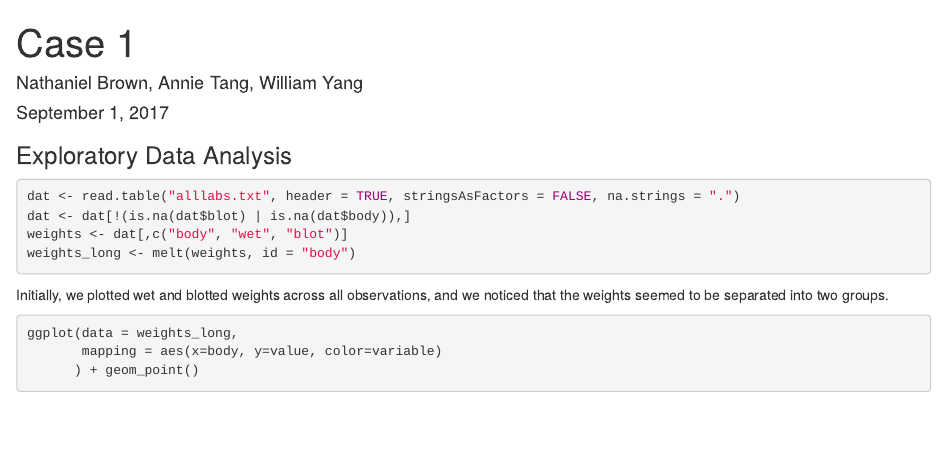
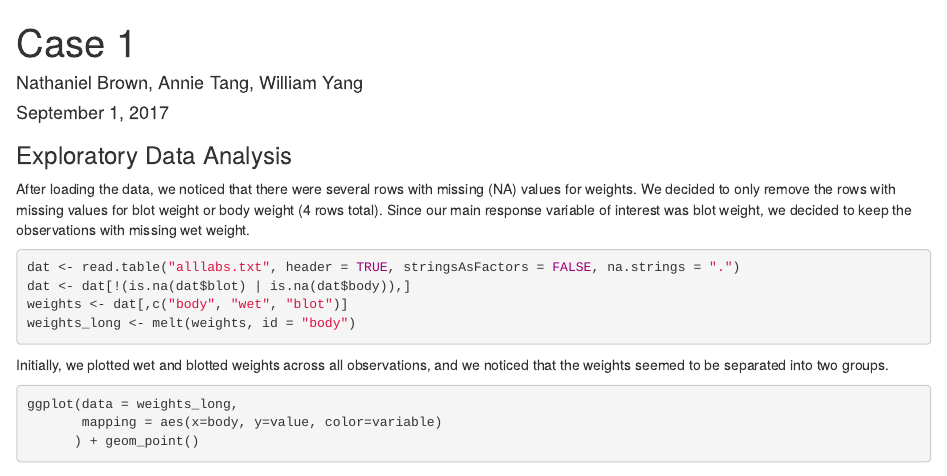
Before and after one commit to brown-nathaniel/case-studies, an R Markdown document (case1/case1report1.Rmd): the page in a window 1100 px wide, from its top. Rendered offline with R 4.5, knitr and Pandoc, with nearby package versions.

Commit message:
more eda and formatting stuff

````diff
--- a/case1/case1report1.Rmd
+++ b/case1/case1report1.Rmd
@@ -12,6 +12,8 @@ library(ggplot2); library(dplyr); library(reshape2)
 ```
 
 ### Exploratory Data Analysis
+
+After loading the data, we noticed that there were several rows with missing (NA) values for weights. We decided to only remove the rows with missing values for blot weight or body weight (4 rows total). Since our main response variable of interest was blot weight, we decided to keep the observations with missing wet weight.
 
 ```{r, warning=FALSE}
 dat <- read.table("alllabs.txt", header = TRUE, stringsAsFactors = FALSE, na.strings = ".")
````
Also changed, not shown: case1/case1report1.html, case1/case1report1.Rmd (11 more changed lines).
